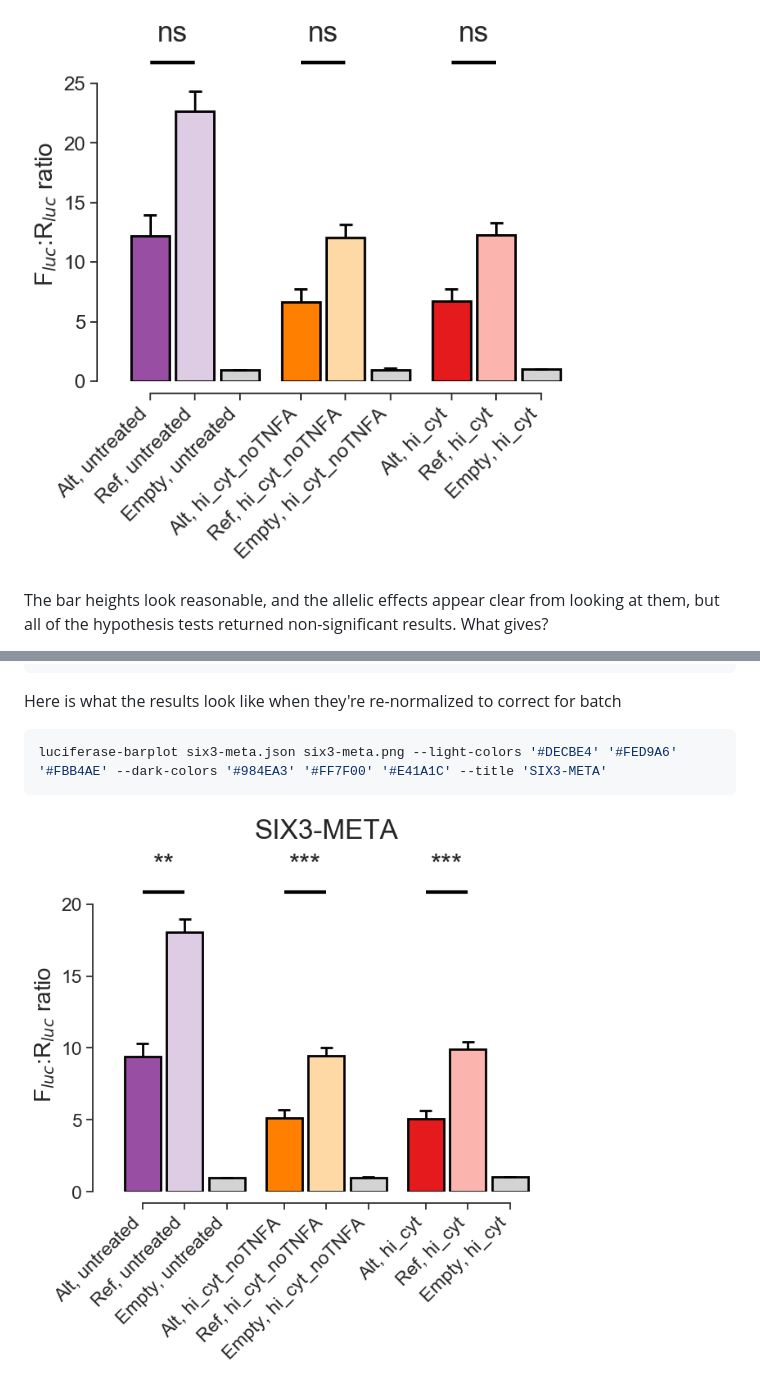
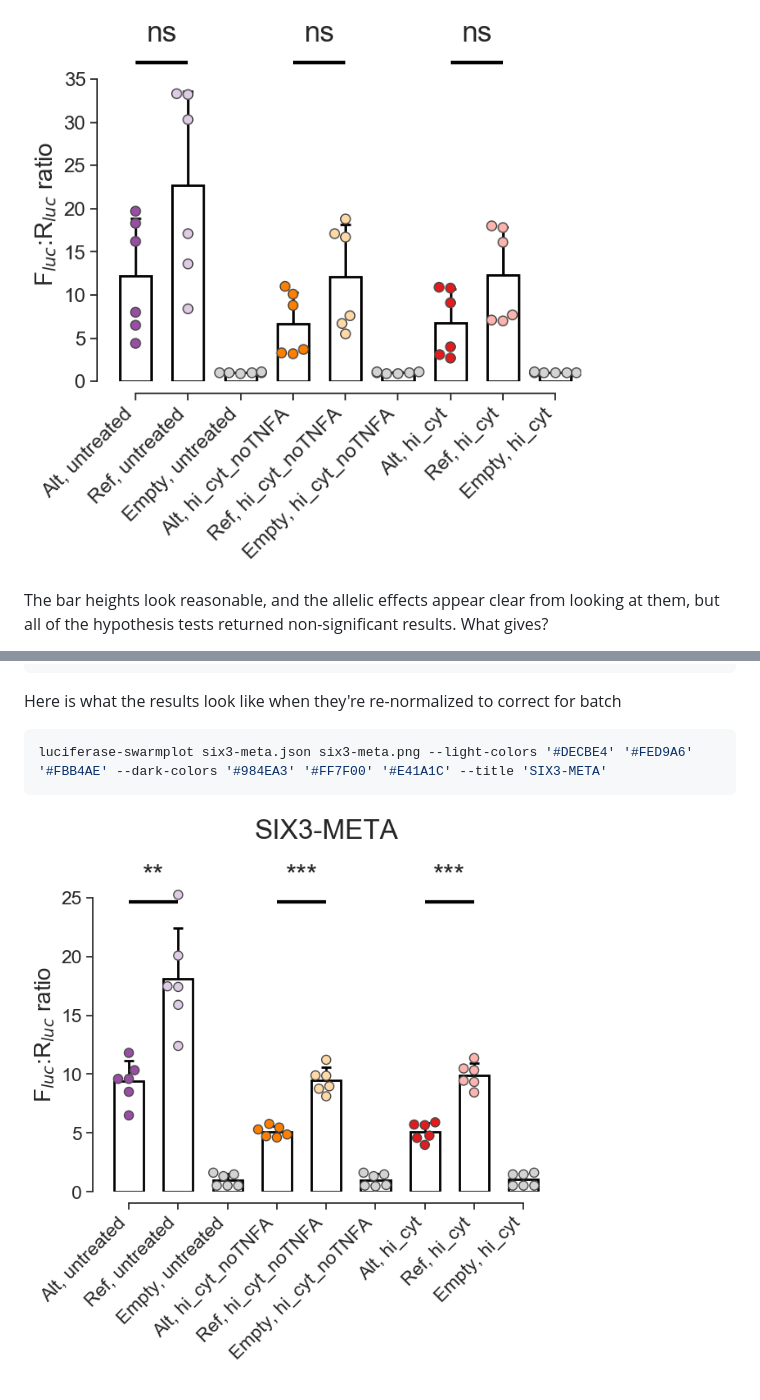
Before and after one commit to anthony-aylward/luciferase, a Markdown page: README.md, 2 parts joined by grey strips. Rendered like a GitHub page; pictures changed too: example/six3-meta-nobatch.png, example/six3-meta.png.

````diff
--- a/README.md
+++ b/README.md
@@ -163,7 +167,7 @@ indicating the batch of each data point, as in this example:
 Here is what the results look like when they're re-normalized to correct for
 batch
 ```sh
-luciferase-barplot six3-meta.json six3-meta.png --light-colors '#DECBE4' '#FED9A6' '#FBB4AE' --dark-colors '#984EA3' '#FF7F00' '#E41A1C' --title 'SIX3-META'
+luciferase-swarmplot six3-meta.json six3-meta.png --light-colors '#DECBE4' '#FED9A6' '#FBB4AE' --dark-colors '#984EA3' '#FF7F00' '#E41A1C' --title 'SIX3-META'
 ```
 
 ![meta-analysis with batch](https://github.com/anthony-aylward/luciferase/raw/master/example/six3-meta.png)
````
Also changed, not shown: other parts of README.md (+7 -3 lines), example/six3-mp0.png, example/six3-mp1.png, 5 other files.
